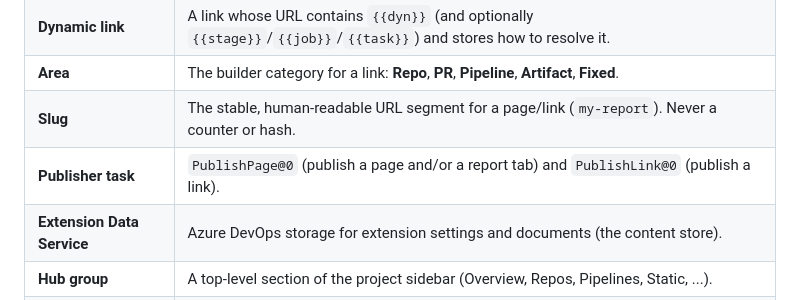
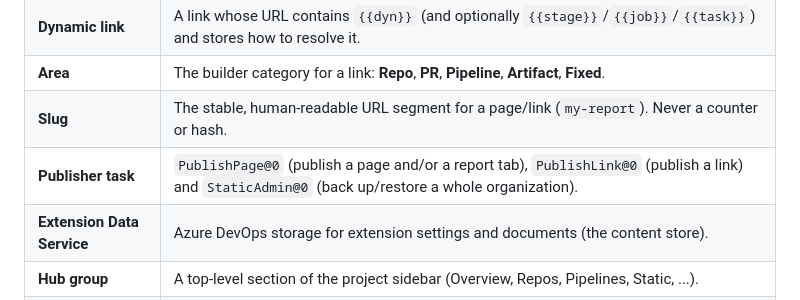
Before and after one commit to f-steff/ado-static, a Markdown page: docs/README.md, the part around the change. Drawn GitHub-style.

```diff
--- a/docs/README.md
+++ b/docs/README.md
@@ -45,7 +45,7 @@ repositories. Content and links can be published straight from a pipeline.
 | **Dynamic link** | A link whose URL contains `{{dyn}}` (and optionally `{{stage}}`/`{{job}}`/`{{task}}`) and stores how to resolve it. |
 | **Area** | The builder category for a link: **Repo**, **PR**, **Pipeline**, **Artifact**, **Fixed**. |
 | **Slug** | The stable, human-readable URL segment for a page/link (`my-report`). Never a counter or hash. |
-| **Publisher task** | `PublishPage@0` (publish a page and/or a report tab) and `PublishLink@0` (publish a link). |
+| **Publisher task** | `PublishPage@0` (publish a page and/or a report tab), `PublishLink@0` (publish a link) and `StaticAdmin@0` (back up/restore a whole organization). |
 | **Extension Data Service** | Azure DevOps storage for extension settings and documents (the content store). |
 | **Hub group** | A top-level section of the project sidebar (Overview, Repos, Pipelines, Static, ...). |
 | **Tab / Pivot** | A tab strip inside a hub or settings page, switched in-page (instant, with real Back). |
```
Also changed, not shown: docs/01-overview.md (+3 -1 lines), docs/08-open-questions.md (+38 -0 lines).
